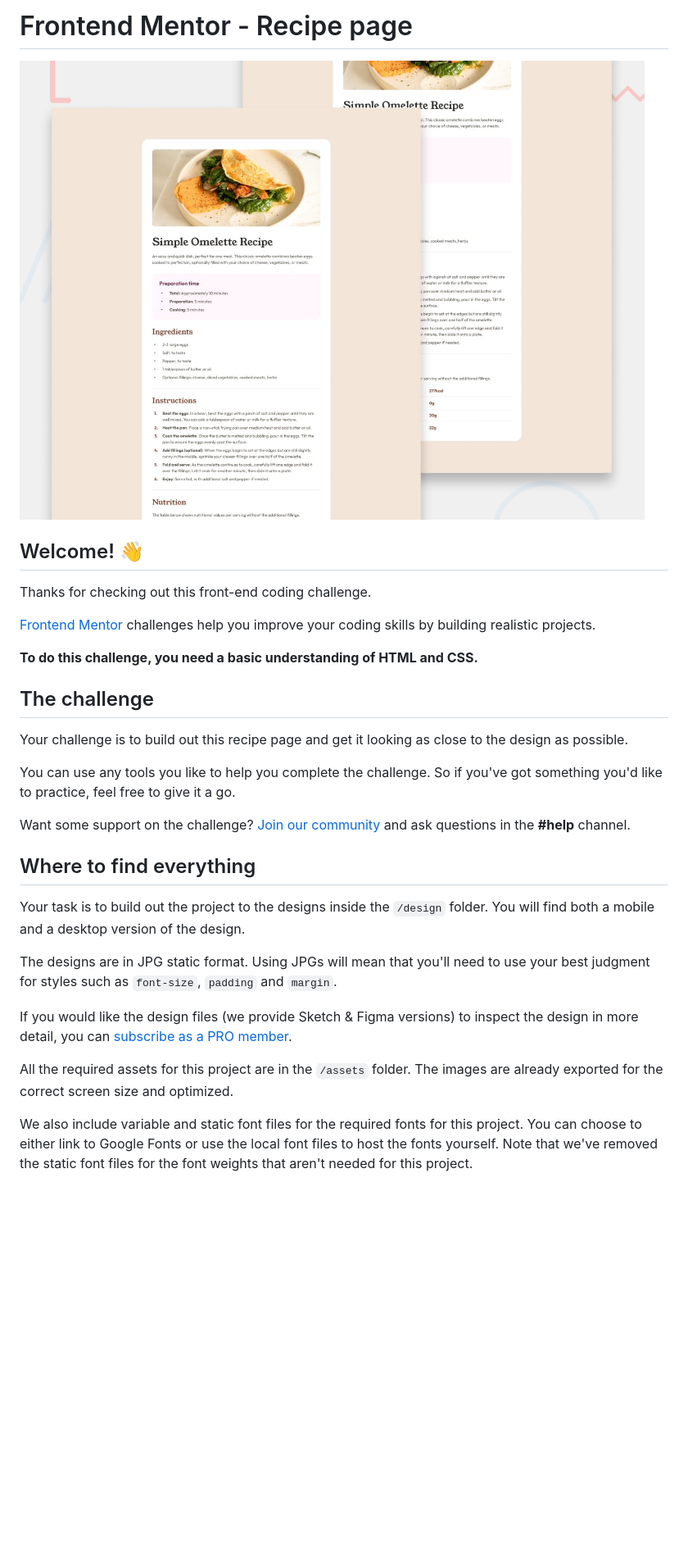
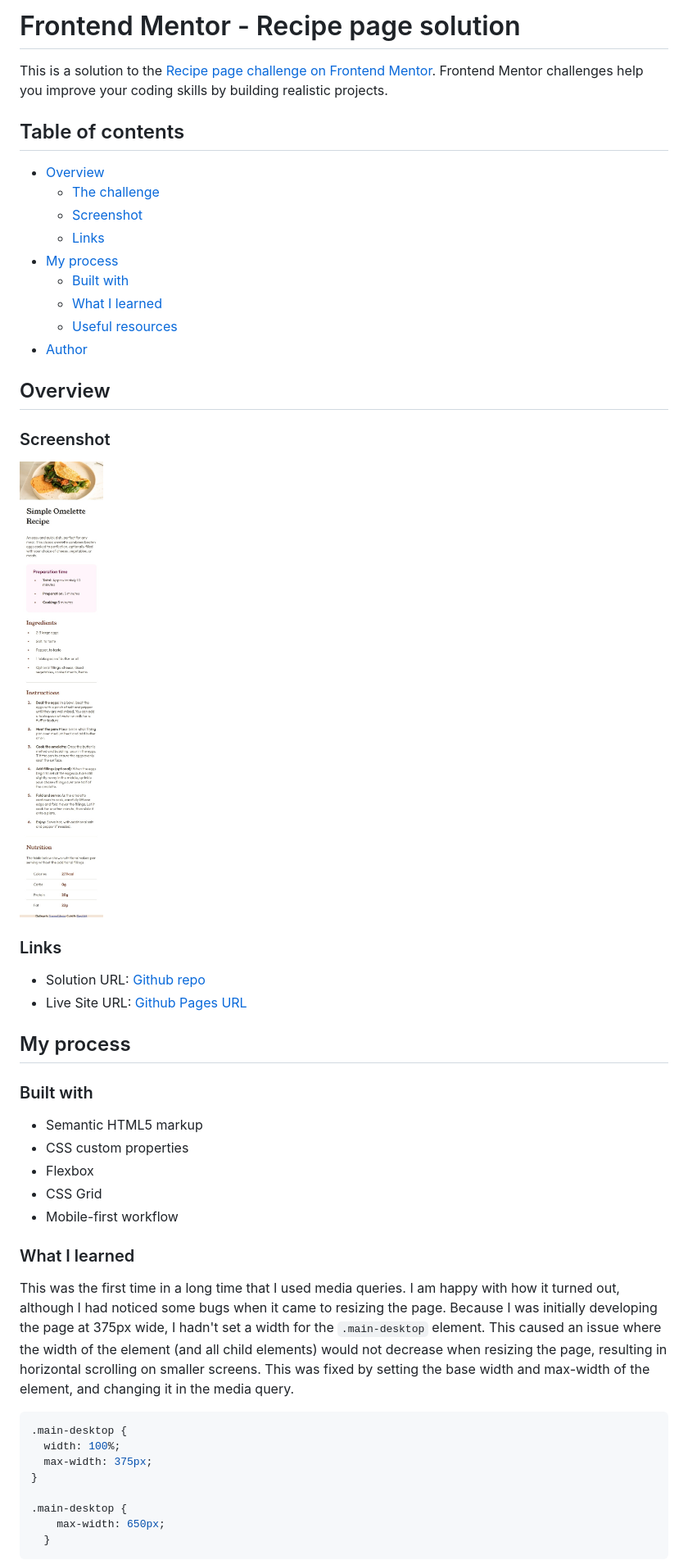
Before and after one commit to DrewM64/recipe-page, a Markdown page: README.md, the part around the change printed below. Shown: that part at 82% size. Drawn GitHub-style; pictures changed too: recipe solution.jpeg (added); blank space fills up the shorter version.

````diff
--- a/README.md
+++ b/README.md
@@ -1,32 +1,52 @@
-# Frontend Mentor - Recipe page
+# Frontend Mentor - Recipe page solution
 
-![Design preview for the Recipe page coding challenge](./preview.jpg)
+This is a solution to the [Recipe page challenge on Frontend Mentor](https://www.frontendmentor.io/challenges/recipe-page-KiTsR8QQKm). Frontend Mentor challenges help you improve your coding skills by building realistic projects.
 
-## Welcome! 👋
+## Table of contents
 
-Thanks for checking out this front-end coding challenge.
+- [Overview](#overview)
+  - [The challenge](#the-challenge)
+  - [Screenshot](#screenshot)
+  - [Links](#links)
+- [My process](#my-process)
+  - [Built with](#built-with)
+  - [What I learned](#what-i-learned)
+  - [Useful resources](#useful-resources)
+- [Author](#author)
 
-[Frontend Mentor](https://www.frontendmentor.io) challenges help you improve your coding skills by building realistic projects.
+## Overview
 
-**To do this challenge, you need a basic understanding of HTML and CSS.**
+### Screenshot
 
-## The challenge
+![Solution preview for the Recipe page coding challenge](./recipe%20solution.jpeg)
 
-Your challenge is to build out this recipe page and get it looking as close to the design as possible.
+### Links
 
-You can use any tools you like to help you complete the challenge. So if you've got something you'd like to practice, feel free to give it a go.
+- Solution URL: [Github repo](https://github.com/DrewM64/recipe-page)
+- Live Site URL: [Github Pages URL](https://drewm64.github.io/recipe-page/)
 
-Want some support on the challenge? [Join our community](https://www.frontendmentor.io/community) and ask questions in the **#help** channel.
+## My process
 
-## Where to find everything
+### Built with
 
-Your task is to build out the project to the designs inside the `/design` folder. You will find both a mobile and a desktop version of the design.
+- Semantic HTML5 markup
+- CSS custom properties
+- Flexbox
+- CSS Grid
+- Mobile-first workflow
 
-The designs are in JPG static format. Using JPGs will mean that you'll need to use your best judgment for styles such as `font-size`, `padding` and `margin`.
+### What I learned
 
-If you would like the design files (we provide Sketch & Figma versions) to inspect the design in more detail, you can [subscribe as a PRO member](https://www.frontendmentor.io/pro).
+This was the first time in a long time that I used media queries. I am happy with how it turned out, although I had noticed some bugs when it came to resizing the page. Because I was initially developing the page at 375px wide, I hadn't set a width for the `.main-desktop` element. This caused an issue where the width of the element (and all child elements) would not decrease when resizing the page, resulting in horizontal scrolling on smaller screens. This was fixed by setting the base width and max-width of the element, and changing it in the media query.
 
-All the required assets for this project are in the `/assets` folder. The images are already exported for the correct screen size and optimized.
+```css
+.main-desktop {
+  width: 100%;
+  max-width: 375px;
+}
 
-We also include variable and static font files for the required fonts for this project. You can choose to either link to Google Fonts or use the local font files to host the fonts yourself. Note that we've removed the static font files for the font weights that aren't needed for this project.
+.main-desktop {
+    max-width: 650px;
+  }
+```
 
````
Also changed, not shown: other parts of README.md (+7 -57 lines), README-template.md (deleted, +0 -104 lines).
